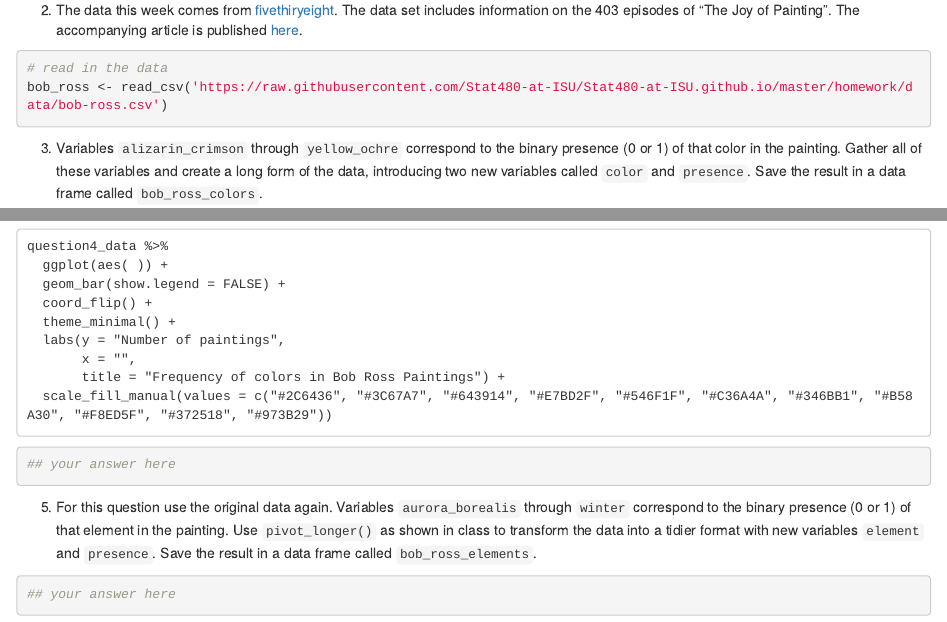
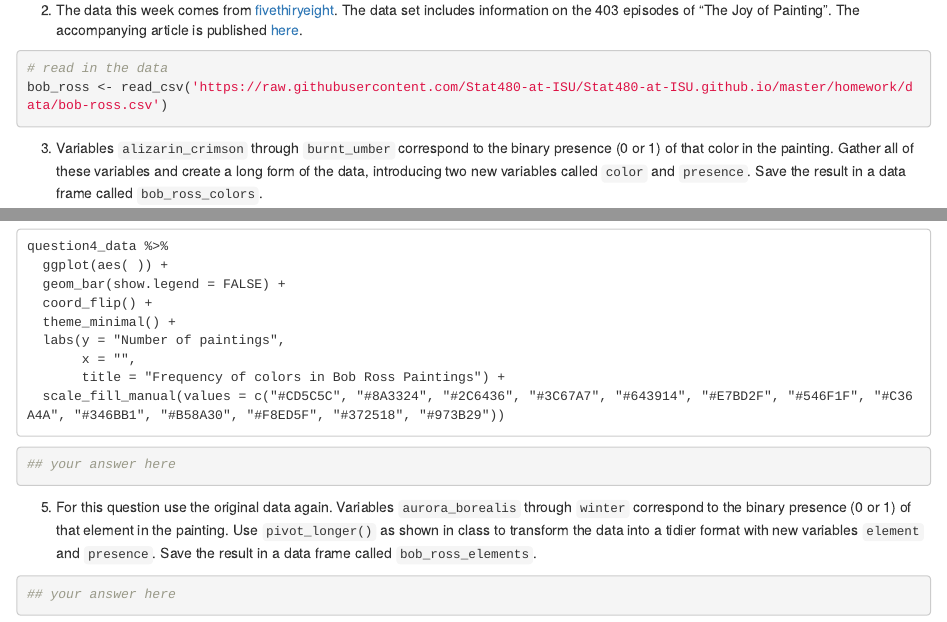
Before and after one commit to Stat480-at-ISU/Stat480-at-ISU.github.io, an R Markdown document (homework/homework08.Rmd): the page in a window 1100 px wide, from 1160 px down, and a second part further down, joined at a grey line. The pictures show the output file homework/homework08.html that the author committed with the source, opened offline.

Commit message:
fix hw 8

````diff
--- a/homework/homework08.Rmd
+++ b/homework/homework08.Rmd
@@ -53,7 +53,7 @@ library(readr)
 bob_ross <- read_csv('https://raw.githubusercontent.com/Stat480-at-ISU/Stat480-at-ISU.github.io/master/homework/data/bob-ross.csv')
 ```
 
-3. Variables `alizarin_crimson` through `yellow_ochre` correspond to the binary presence (0 or 1) of that color in the painting. Gather all of these variables and create a long form of the data, introducing two new variables called `color` and `presence`. Save the result in a data frame called `bob_ross_colors`.
+3. Variables `alizarin_crimson` through `burnt_umber` correspond to the binary presence (0 or 1) of that color in the painting. Gather all of these variables and create a long form of the data, introducing two new variables called `color` and `presence`. Save the result in a data frame called `bob_ross_colors`.
 
 ```{r}
 ## your answer here
@@ -71,7 +71,7 @@ question4_data %>%
   labs(y = "Number of paintings",
        x = "",
        title = "Frequency of colors in Bob Ross Paintings") +
-  scale_fill_manual(values = c("#2C6436", "#3C67A7", "#643914", "#E7BD2F", "#546F1F", "#C36A4A", "#346BB1", "#B58A30", "#F8ED5F", "#372518", "#973B29"))
+  scale_fill_manual(values = c("#CD5C5C", "#8A3324", "#2C6436", "#3C67A7", "#643914", "#E7BD2F", "#546F1F", "#C36A4A", "#346BB1", "#B58A30", "#F8ED5F", "#372518", "#973B29"))
 ```
 
 
````
Also changed, not shown: homework/homework08.html, 2 other files.
